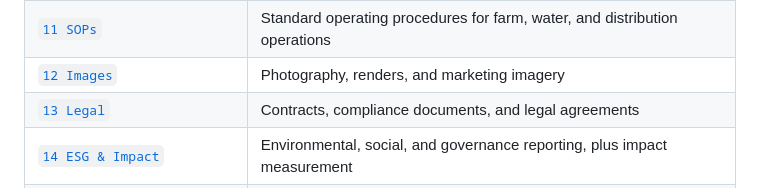
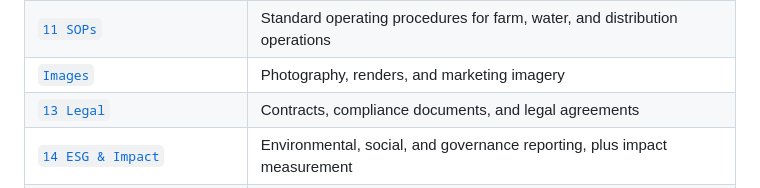
Before and after one commit to Qamataomkhulu/Garden-Route, a Markdown page: README.md, the part around the change. GitHub-like rendering.

```diff
--- a/README.md
+++ b/README.md
@@ -121,7 +121,7 @@ Garden-Route/
 | [`09 Website`](09%20Website) | Website source files, content, and web assets |
 | [`10 Technical Documentation`](10%20Technical%20Documentation) | System architecture and engineering specifications |
 | [`11 SOPs`](11%20SOPs) | Standard operating procedures for farm, water, and distribution operations |
-| [`12 Images`](12%20Images) | Photography, renders, and marketing imagery |
+| [`Images`](%20Images) | Photography, renders, and marketing imagery |
 | [`13 Legal`](13%20Legal) | Contracts, compliance documents, and legal agreements |
 | [`14 ESG & Impact`](14%20ESG%20&%20Impact) | Environmental, social, and governance reporting, plus impact measurement |
 | [`15 Press Kit`](15%20Press%20Kit) | Media kit, press releases, and media-ready brand assets |
```
